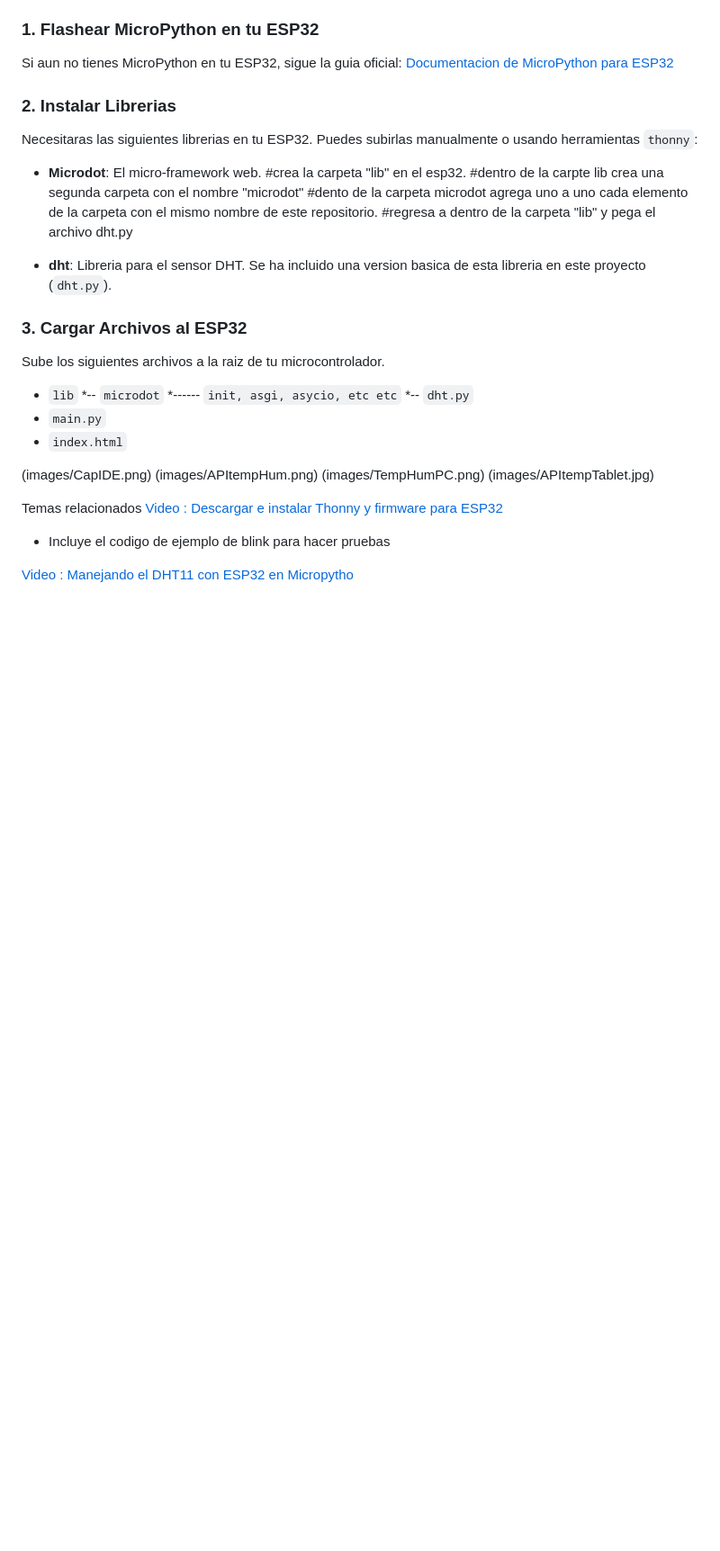
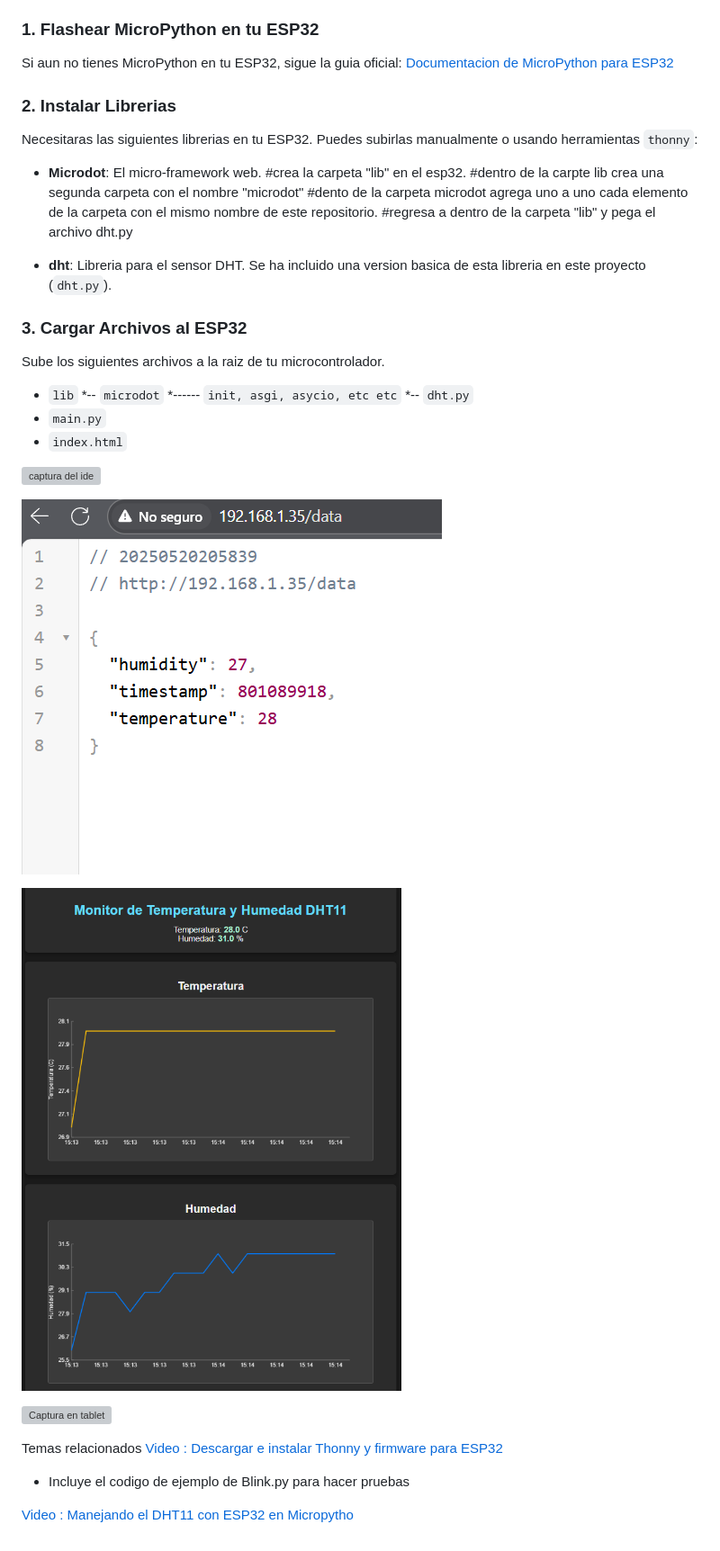
Before and after one commit to OneLineElectronic/MedicionesTHC, a Markdown page: README.md, the part around one of its changes. Shown at 90% size. GitHub-like rendering; blank space fills up the shorter version; grey boxes are pictures that could not be loaded.

```diff
--- a/README.md
+++ b/README.md
@@ -61,13 +62,16 @@ Sube los siguientes archivos a la raiz de tu microcontrolador.
 * `main.py`
 * `index.html`
 
-(images/CapIDE.png)
-(images/APItempHum.png)
-(images/TempHumPC.png)
-(images/APItempTablet.jpg)
+![captura del ide](images/CapIDE.png)
+
+![Captura de la API](images/APItempHum.png)
+
+![Captura en PC](images/TempHumPC.png)
+
+![Captura en tablet](images/APItempTablet.jpg)
 
 Temas relacionados
 [Video : Descargar e instalar Thonny y firmware para ESP32](https://www.youtube.com/watch?v=3Yl2hgGaKy0&ab_channel=Ing.RMHG)
-* Incluye el codigo de ejemplo de blink para hacer pruebas
+* Incluye el codigo de ejemplo de Blink.py para hacer pruebas
 
 [Video : Manejando el DHT11 con ESP32 en Micropytho](https://www.youtube.com/watch?v=k0yW6oyLC7I&ab_channel=CreatividadAhora)
```
Also changed, not shown: other parts of README.md (+1 -0 lines).
